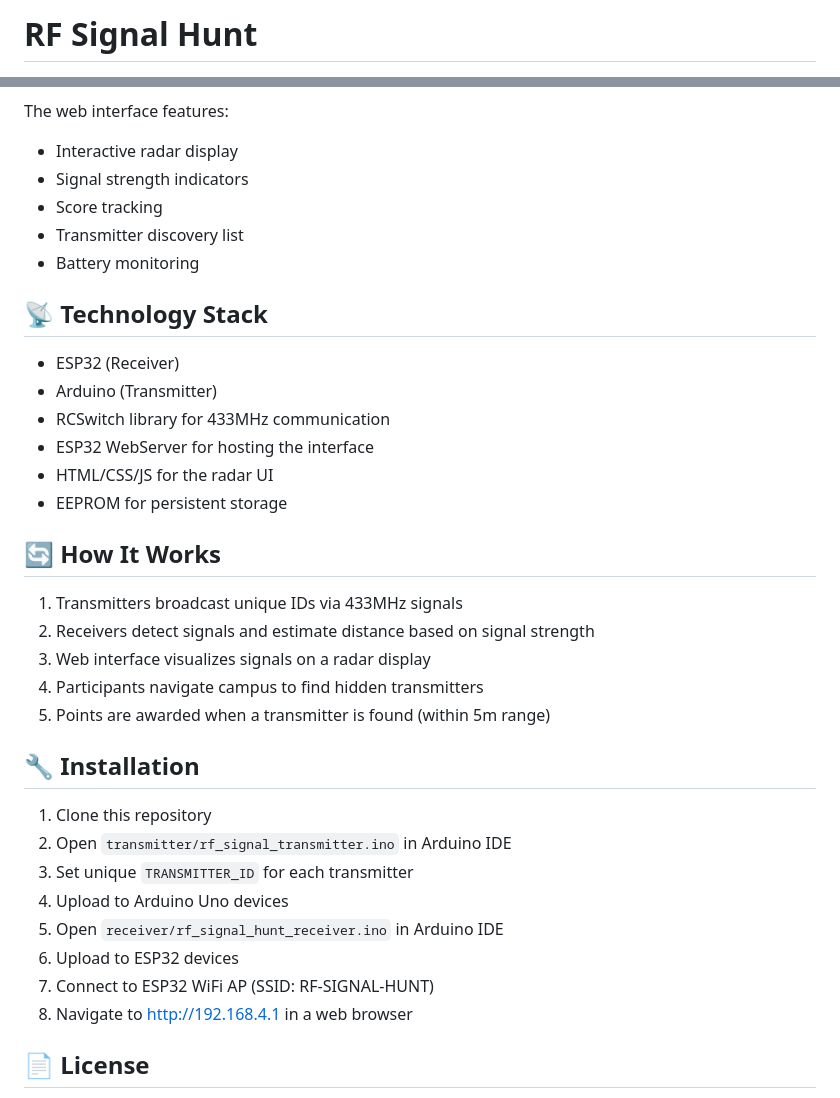
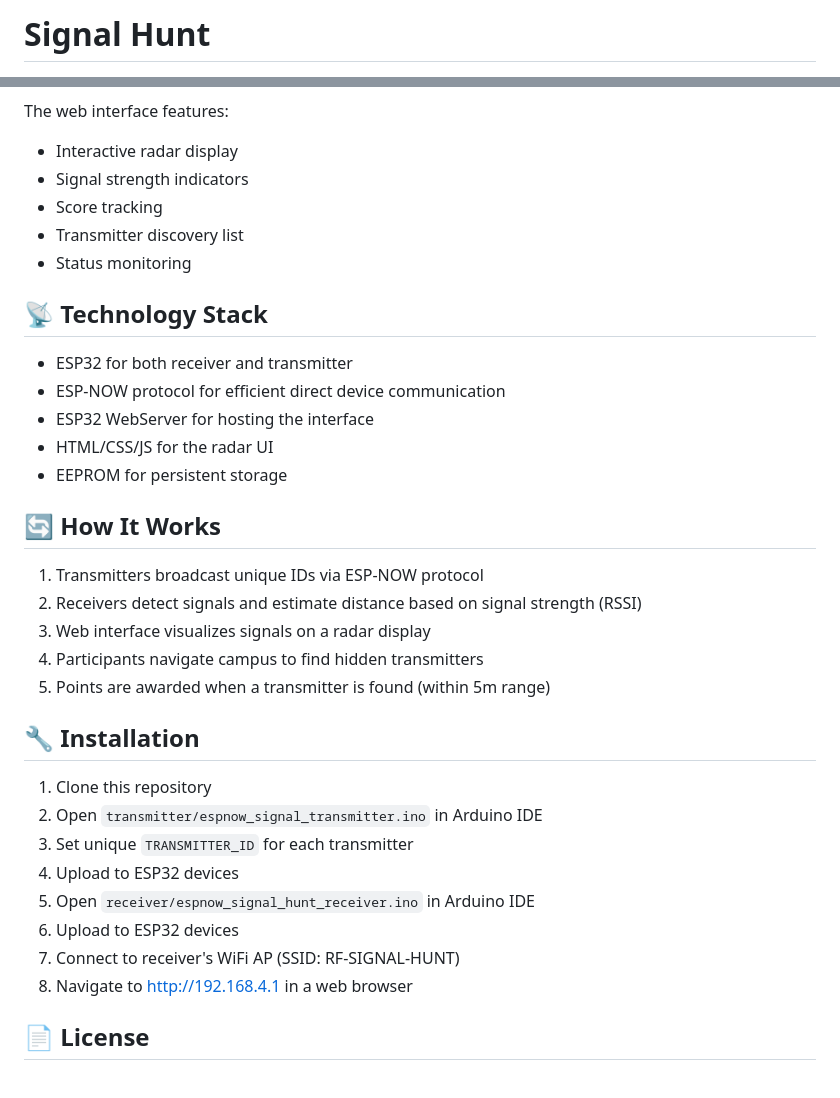
Before and after one commit to Deratheone/Signal-Hunt, a Markdown page: README.md, 2 parts joined by grey strips. Rendered like a GitHub page.

```diff
--- a/README.md
+++ b/README.md
@@ -1,2 +1,2 @@
-# RF Signal Hunt
+#  Signal Hunt
 
@@ -52,21 +51,20 @@ The web interface features:
 - Signal strength indicators
 - Score tracking
 - Transmitter discovery list
-- Battery monitoring
+- Status monitoring
 
 ## 📡 Technology Stack
 
-- ESP32 (Receiver)
-- Arduino (Transmitter)
-- RCSwitch library for 433MHz communication
+- ESP32 for both receiver and transmitter
+- ESP-NOW protocol for efficient direct device communication
 - ESP32 WebServer for hosting the interface
 - HTML/CSS/JS for the radar UI
 - EEPROM for persistent storage
 
 ## 🔄 How It Works
 
-1. Transmitters broadcast unique IDs via 433MHz signals
-2. Receivers detect signals and estimate distance based on signal strength
+1. Transmitters broadcast unique IDs via ESP-NOW protocol
+2. Receivers detect signals and estimate distance based on signal strength (RSSI)
 3. Web interface visualizes signals on a radar display
 4. Participants navigate campus to find hidden transmitters
 5. Points are awarded when a transmitter is found (within 5m range)
@@ -74,12 +72,12 @@ The web interface features:
 ## 🔧 Installation
 
 1. Clone this repository
-2. Open `transmitter/rf_signal_transmitter.ino` in Arduino IDE
+2. Open `transmitter/espnow_signal_transmitter.ino` in Arduino IDE
 3. Set unique `TRANSMITTER_ID` for each transmitter
-4. Upload to Arduino Uno devices
-5. Open `receiver/rf_signal_hunt_receiver.ino` in Arduino IDE
+4. Upload to ESP32 devices
+5. Open `receiver/espnow_signal_hunt_receiver.ino` in Arduino IDE
 6. Upload to ESP32 devices
-7. Connect to ESP32 WiFi AP (SSID: RF-SIGNAL-HUNT)
+7. Connect to receiver's WiFi AP (SSID: RF-SIGNAL-HUNT)
 8. Navigate to http://192.168.4.1 in a web browser
 
 ## 📄 License
```
Also changed, not shown: other parts of README.md (+9 -10 lines).
